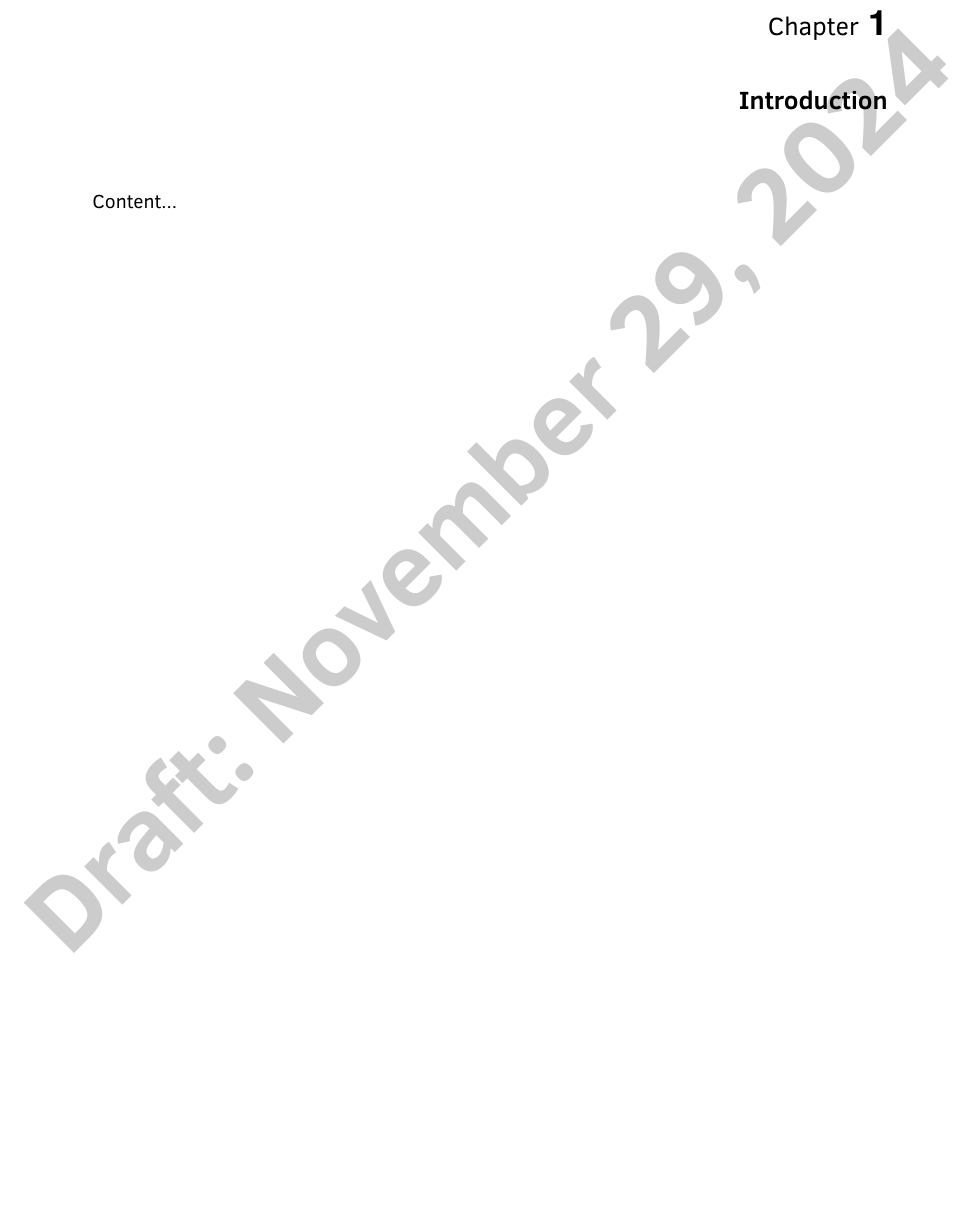
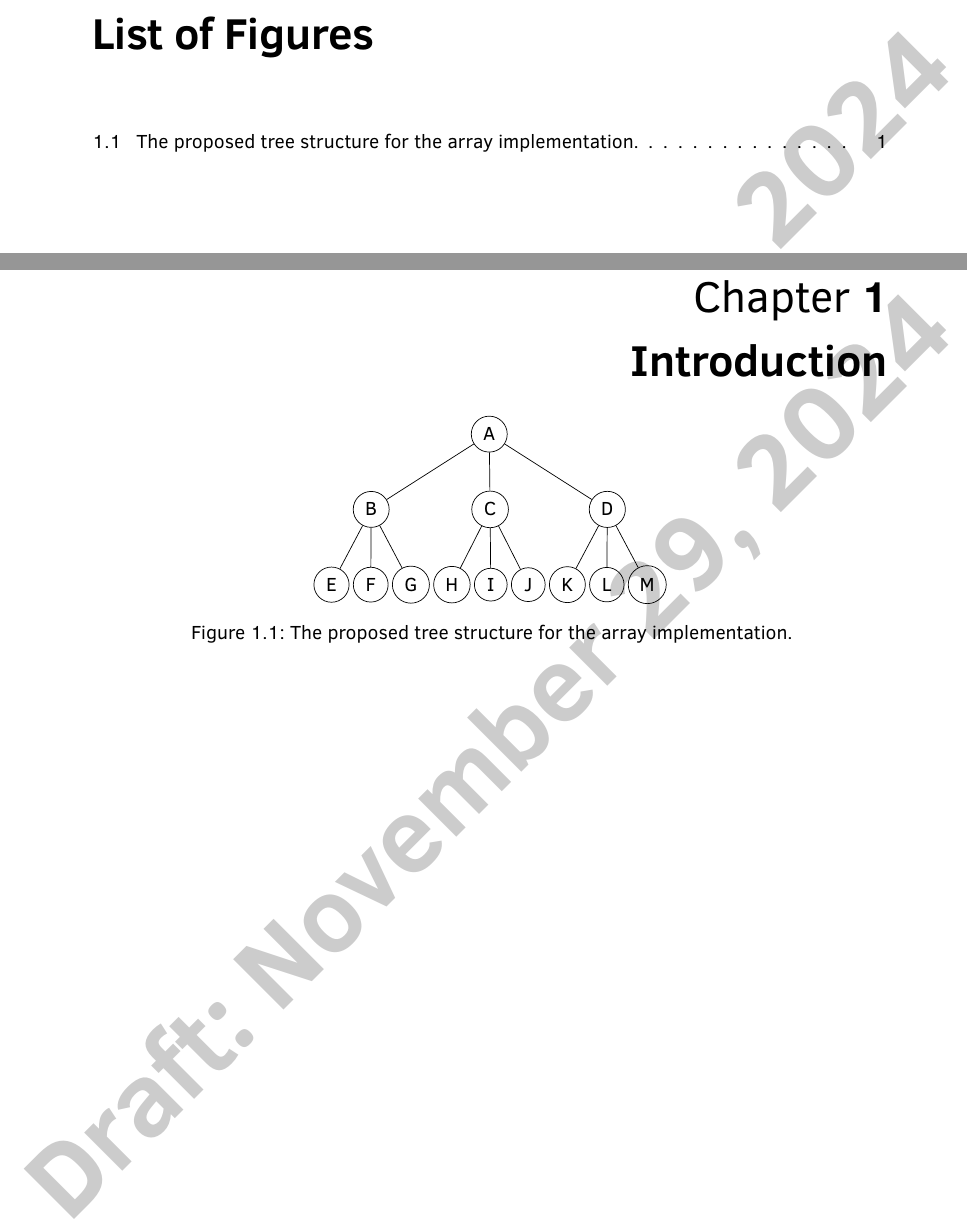
Before and after one commit to G2U-CPE36/G2U_docs, a LaTeX thesis (final_report/final_report/final_report_G2U.tex, which reads final_report/chapters/ch-01/chap_1.tex): part of page 8 of 9 before the commit and two parts of pages 7 and 8 of 9 after it, the two joined at a grey line, cut at the place of the change, the shorter picture padded with empty space. The pictures show the PDF file final_report/final_report_G2U.pdf that the author committed with the source; the source files are stored in an older character set and shown here as Unicode.

```diff
--- a/final_report/chapters/ch-01/chap_1.tex
+++ b/final_report/chapters/ch-01/chap_1.tex
@@ -4,4 +4,30 @@
 %
 \chapter{Introduction}
 
-Content...
+\begin{figure}[!h]
+	\centering
+	\begin{tikzpicture}
+		\Tree
+		[.A
+		[.B
+		\edge[]; {E}
+		\edge[]; {F}
+		\edge[]; {G}
+		]
+		[.C
+		\edge[]; {H}
+		\edge[]; {I}
+		\edge[]; {J}
+		]
+		[.D
+		\edge[]; {K}
+		\edge[]; {L}
+		\edge[]; {M}
+		]
+		]
+	\end{tikzpicture}
+	\caption{The proposed tree structure for the array implementation.}
+\end{figure}
+
+
+\clearpage
```
Also changed, not shown: final_report/final_report_G2U.tex (+41 -32 lines), final_report/final_report_G2U.pdf.
